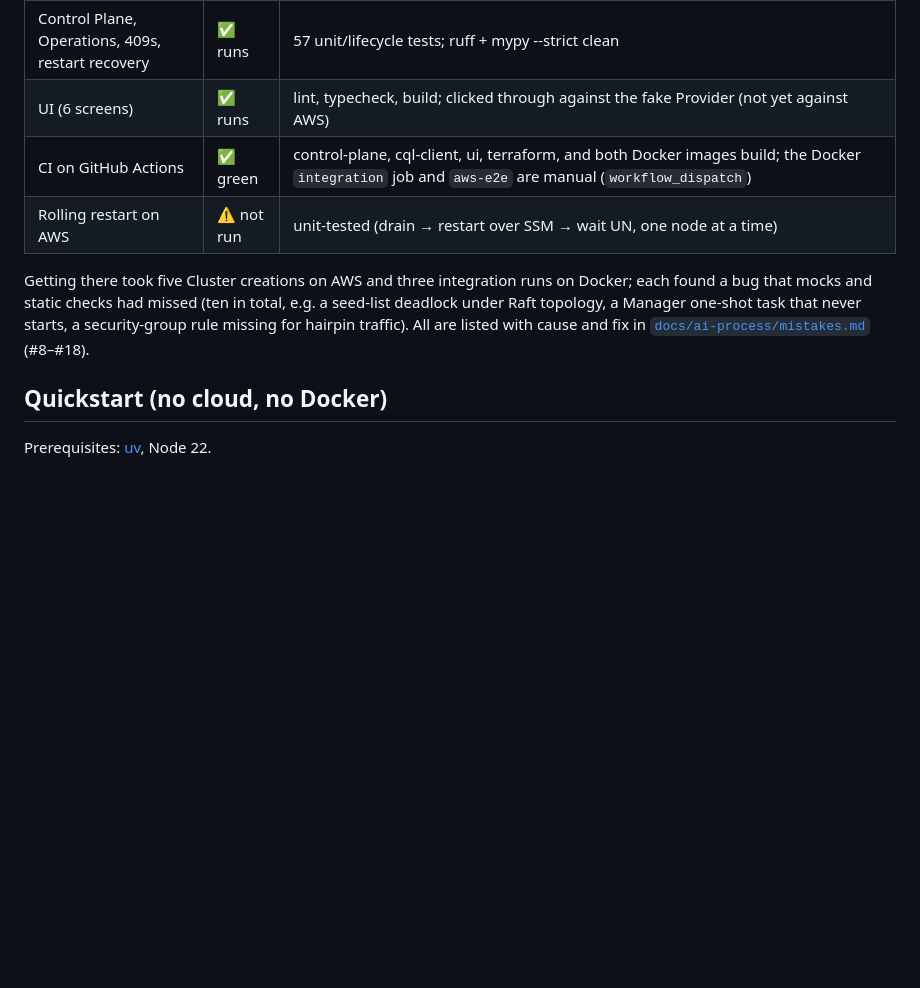
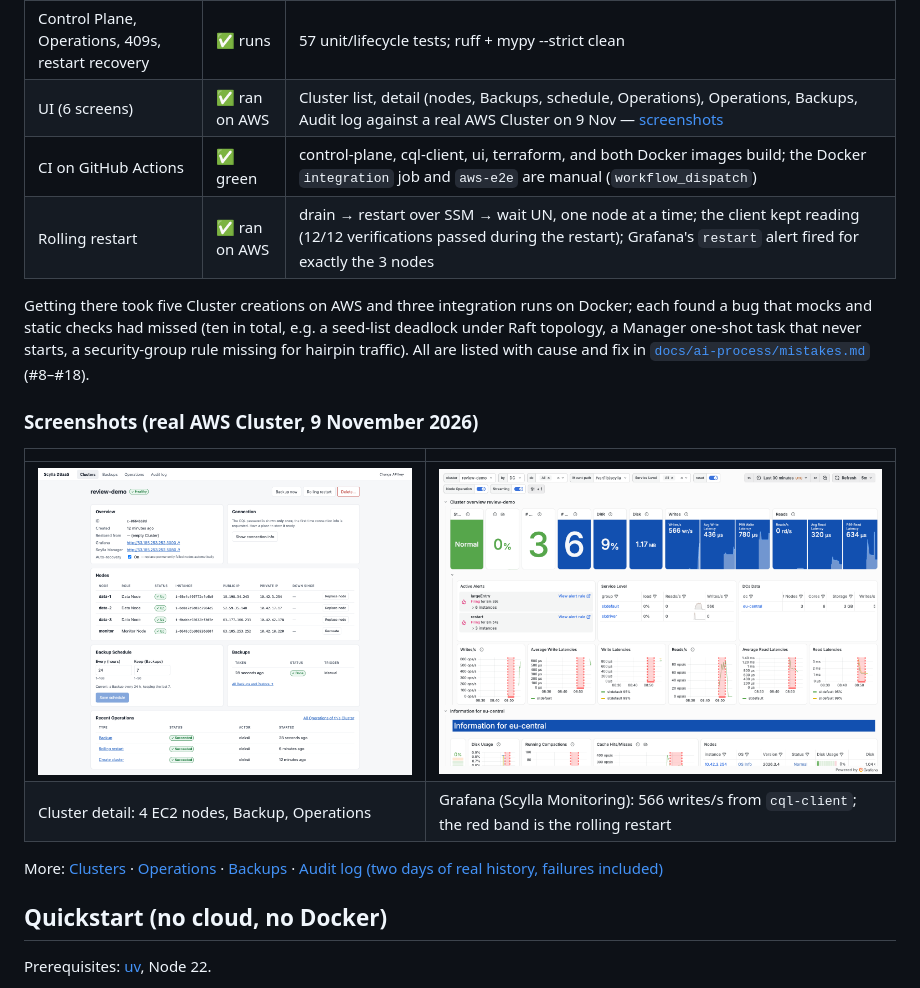
Before and after one commit to poletaev-alexey/scylla-dbaas, a Markdown page: README.md, the part around the change. GitHub-like rendering; pictures changed too: docs/screenshots/cluster_detail.png (added), docs/screenshots/grafana_overview.png (added); blank space fills up the shorter version.

Commit message:
UI and rolling restart verified on AWS; screenshots; final slides

```diff
--- a/README.md
+++ b/README.md
@@ -49,15 +49,24 @@ Scylla Manager 3.13.0 / Scylla Monitoring 4.16.3, driven only through the public
 | Cleanup | ✅ ran | Cluster delete + Backup delete leave 0 instances, EIPs, ENIs, secrets, backup objects |
 | `local` Docker driver | ✅ ran | integration test: create → write → Backup → delete → Restore → verify → delete, passes in ~90 s |
 | Control Plane, Operations, 409s, restart recovery | ✅ runs | 57 unit/lifecycle tests; ruff + mypy --strict clean |
-| UI (6 screens) | ✅ runs | lint, typecheck, build; clicked through against the fake Provider (not yet against AWS) |
+| UI (6 screens) | ✅ ran on AWS | Cluster list, detail (nodes, Backups, schedule, Operations), Operations, Backups, Audit log against a real AWS Cluster on 9 Nov — [screenshots](docs/screenshots/) |
 | CI on GitHub Actions | ✅ green | control-plane, cql-client, ui, terraform, and both Docker images build; the Docker `integration` job and `aws-e2e` are manual (`workflow_dispatch`) |
-| Rolling restart on AWS | ⚠️ not run | unit-tested (drain → restart over SSM → wait UN, one node at a time) |
+| Rolling restart | ✅ ran on AWS | drain → restart over SSM → wait UN, one node at a time; the client kept reading (12/12 verifications passed during the restart); Grafana's `restart` alert fired for exactly the 3 nodes |
 
 Getting there took five Cluster creations on AWS and three integration runs on Docker; each
 found a bug that mocks and static checks had missed (ten in total, e.g. a seed-list deadlock
 under Raft topology, a Manager one-shot task that never starts, a security-group rule missing
 for hairpin traffic). All are listed with cause and fix in
 [`docs/ai-process/mistakes.md`](docs/ai-process/mistakes.md) (#8–#18).
+
+### Screenshots (real AWS Cluster, 9 November 2026)
+
+| | |
+|---|---|
+| ![Cluster detail](docs/screenshots/cluster_detail.png) | ![Grafana overview under CQL load, rolling restart marked](docs/screenshots/grafana_overview.png) |
+| Cluster detail: 4 EC2 nodes, Backup, Operations | Grafana (Scylla Monitoring): 566 writes/s from `cql-client`; the red band is the rolling restart |
+
+More: [Clusters](docs/screenshots/clusters.png) · [Operations](docs/screenshots/operations.png) · [Backups](docs/screenshots/backups.png) · [Audit log (two days of real history, failures included)](docs/screenshots/audit.png)
 
 ## Quickstart (no cloud, no Docker)
 
```
Also changed, not shown: docs/ai-process/log.md (+1 -1 lines), docs/screenshots/backups.png (added), docs/screenshots/clusters.png (added), docs/screenshots/operations.png (added), 6 other files.
